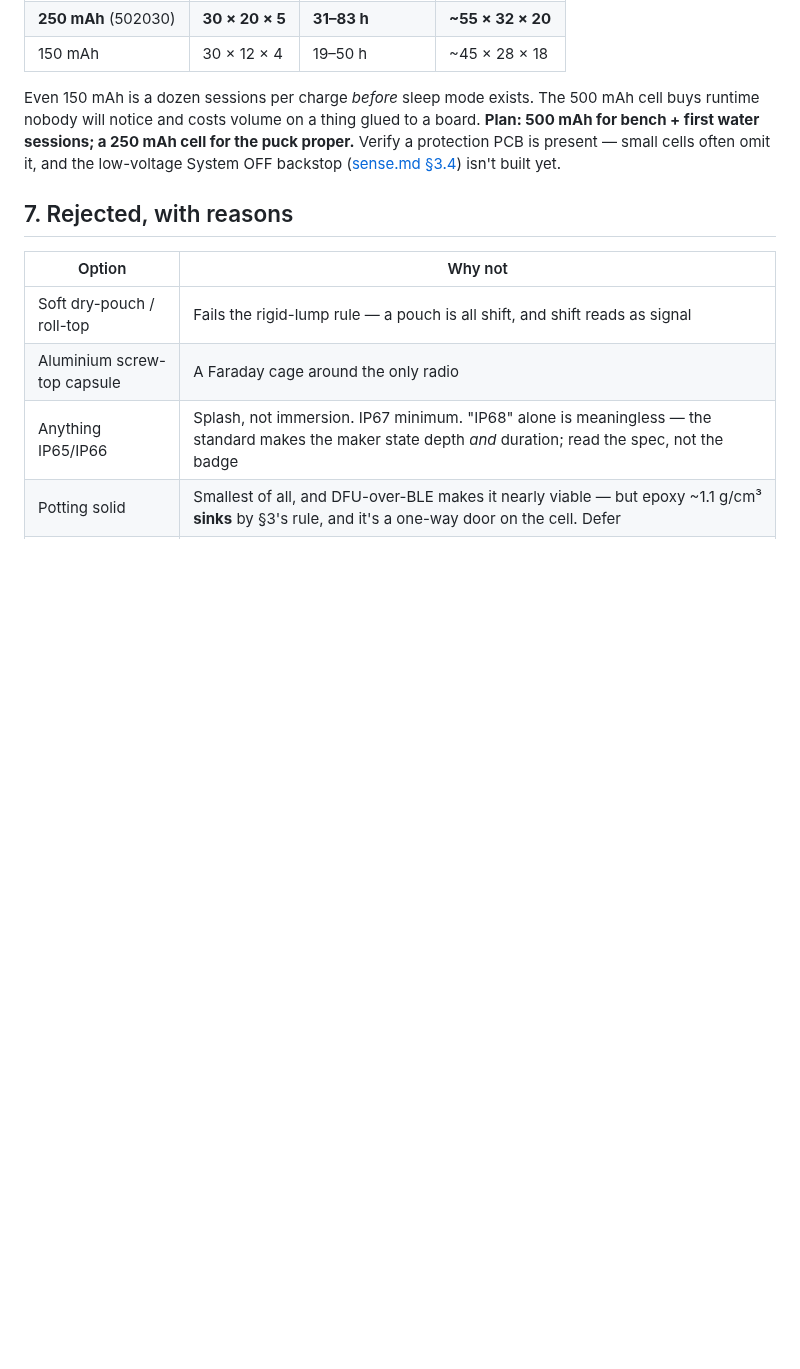
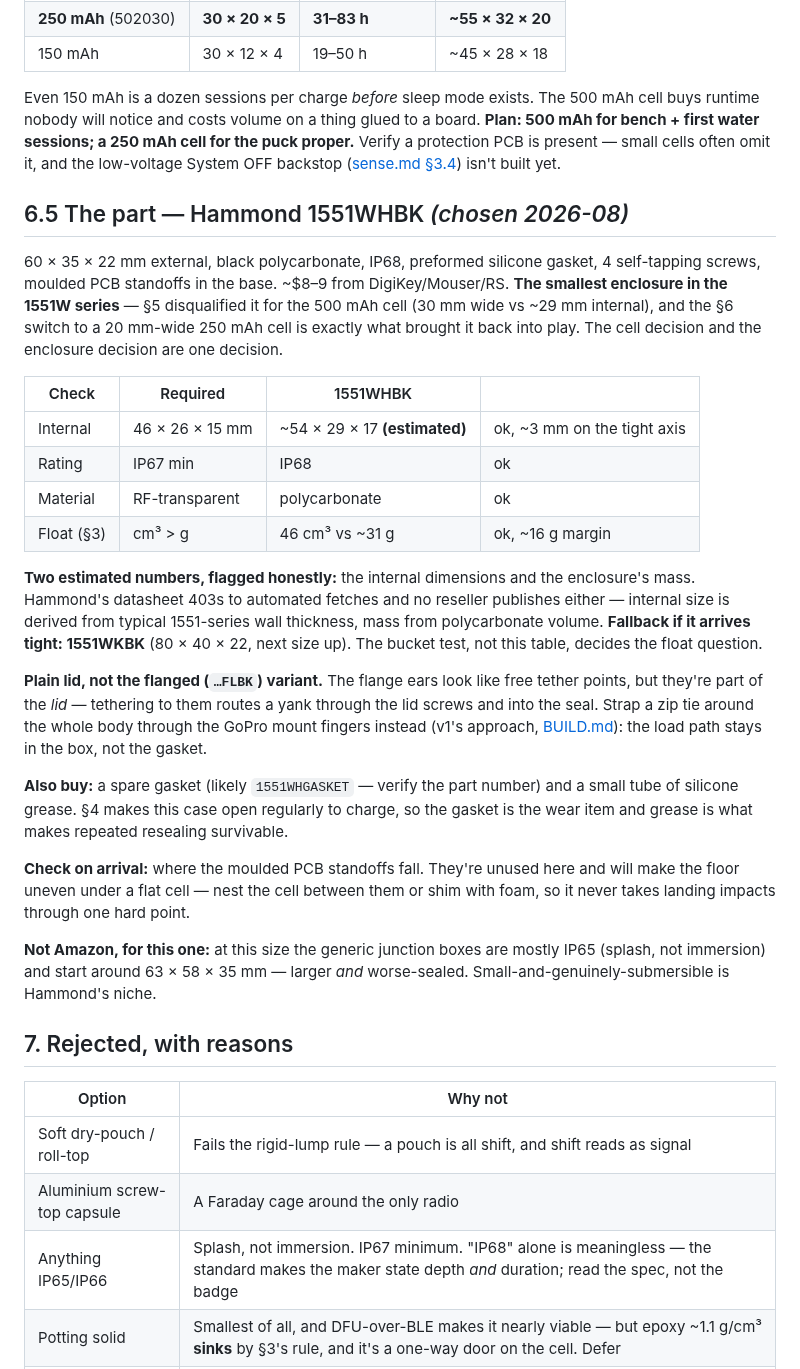
Before and after one commit to joshcrow/Jump-height, a Markdown page: docs/housing.md, the part around the change. Rendered like a GitHub page; blank space fills up the shorter version.

Commit message:
housing.md: pick the enclosure — Hammond 1551WHBK (§6.5)
The smallest 1551W (60x35x22). §5 had disqualified it against the 500
mAh cell's 30 mm width; the §6 switch to a 20 mm-wide 250 mAh cell is
what brought it back — the cell choice and the box choice turn out to be
the same choice.

Flags the two numbers that are estimates, not spec: internal dimensions
and enclosure mass. Hammond's datasheet 403s and no reseller publishes
either, so internal size is derived from typical 1551 wall thickness and
mass from PC volume. Fallback part named (1551WKBK) and the bucket test
left as the arbiter of the float claim.

Also: plain lid over flanged (flange ears route tether load through the
lid screws into the seal), spare gasket + silicone grease since §4 opens
this case to charge, and a note to check where the moulded PCB standoffs
fall under a flat cell.

Co-Authored-By: Claude Opus 5 <noreply@anthropic.com>
Claude-Session: https://claude.ai/code/session_01PaKqdC7pwVgnUtWN5eLqEs

```diff
--- a/docs/housing.md
+++ b/docs/housing.md
@@ -108,6 +108,49 @@ mAh cell for the puck proper.** Verify a protection PCB is present — small
 cells often omit it, and the low-voltage System OFF backstop
 ([sense.md §3.4](sense.md)) isn't built yet.
 
+## 6.5 The part — Hammond 1551WHBK *(chosen 2026-08)*
+
+60 × 35 × 22 mm external, black polycarbonate, IP68, preformed silicone
+gasket, 4 self-tapping screws, moulded PCB standoffs in the base. ~$8–9 from
+DigiKey/Mouser/RS. **The smallest enclosure in the 1551W series** — §5
+disqualified it for the 500 mAh cell (30 mm wide vs ~29 mm internal), and the
+§6 switch to a 20 mm-wide 250 mAh cell is exactly what brought it back into
+play. The cell decision and the enclosure decision are one decision.
+
+| Check | Required | 1551WHBK | |
+|---|---|---|---|
+| Internal | 46 × 26 × 15 mm | ~54 × 29 × 17 **(estimated)** | ok, ~3 mm on the tight axis |
+| Rating | IP67 min | IP68 | ok |
+| Material | RF-transparent | polycarbonate | ok |
+| Float (§3) | cm³ > g | 46 cm³ vs ~31 g | ok, ~16 g margin |
+
+**Two estimated numbers, flagged honestly:** the internal dimensions and the
+enclosure's mass. Hammond's datasheet 403s to automated fetches and no
+reseller publishes either — internal size is derived from typical 1551-series
+wall thickness, mass from polycarbonate volume. **Fallback if it arrives
+tight: 1551WKBK** (80 × 40 × 22, next size up). The bucket test, not this
+table, decides the float question.
+
+**Plain lid, not the flanged (`…FLBK`) variant.** The flange ears look like
+free tether points, but they're part of the *lid* — tethering to them routes
+a yank through the lid screws and into the seal. Strap a zip tie around the
+whole body through the GoPro mount fingers instead (v1's approach,
+[BUILD.md](../BUILD.md)): the load path stays in the box, not the gasket.
+
+**Also buy:** a spare gasket (likely `1551WHGASKET` — verify the part number)
+and a small tube of silicone grease. §4 makes this case open regularly to
+charge, so the gasket is the wear item and grease is what makes repeated
+resealing survivable.
+
+**Check on arrival:** where the moulded PCB standoffs fall. They're unused
+here and will make the floor uneven under a flat cell — nest the cell between
+them or shim with foam, so it never takes landing impacts through one hard
+point.
+
+**Not Amazon, for this one:** at this size the generic junction boxes are
+mostly IP65 (splash, not immersion) and start around 63 × 58 × 35 mm — larger
+*and* worse-sealed. Small-and-genuinely-submersible is Hammond's niche.
+
 ## 7. Rejected, with reasons
 
 | Option | Why not |
```
